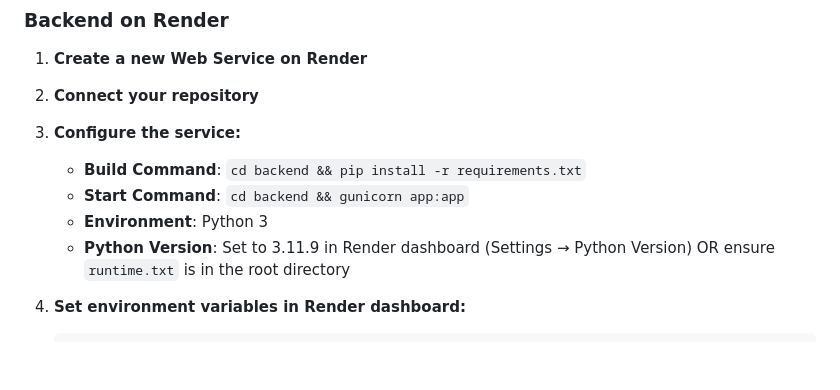
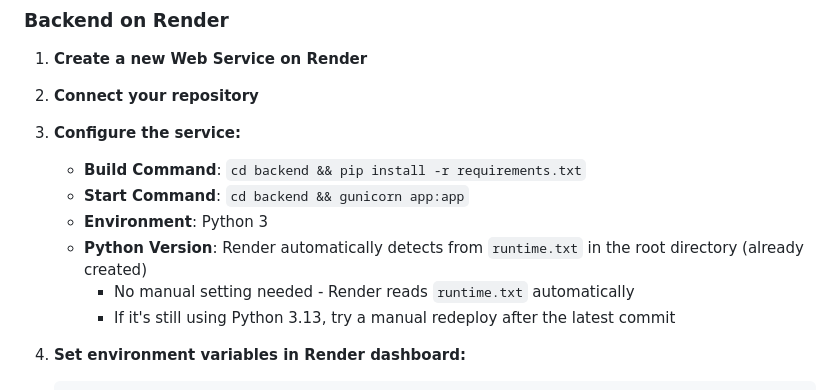
Before and after one commit to jaklilu/Royal_Family_Tree, a Markdown page: README.md, the part around the change. GitHub-like rendering; blank space fills up the shorter version.

Commit message:
Update docs: Render auto-detects Python from runtime.txt, no manual setting needed

````diff
--- a/README.md
+++ b/README.md
@@ -102,7 +102,9 @@ Royal_Family_Tree/
    - **Build Command**: `cd backend && pip install -r requirements.txt`
    - **Start Command**: `cd backend && gunicorn app:app`
    - **Environment**: Python 3
-   - **Python Version**: Set to 3.11.9 in Render dashboard (Settings → Python Version) OR ensure `runtime.txt` is in the root directory
+   - **Python Version**: Render automatically detects from `runtime.txt` in the root directory (already created)
+     - No manual setting needed - Render reads `runtime.txt` automatically
+     - If it's still using Python 3.13, try a manual redeploy after the latest commit
 
 4. **Set environment variables in Render dashboard:**
    ```
````
Also changed, not shown: context.md (+4 -0 lines).
